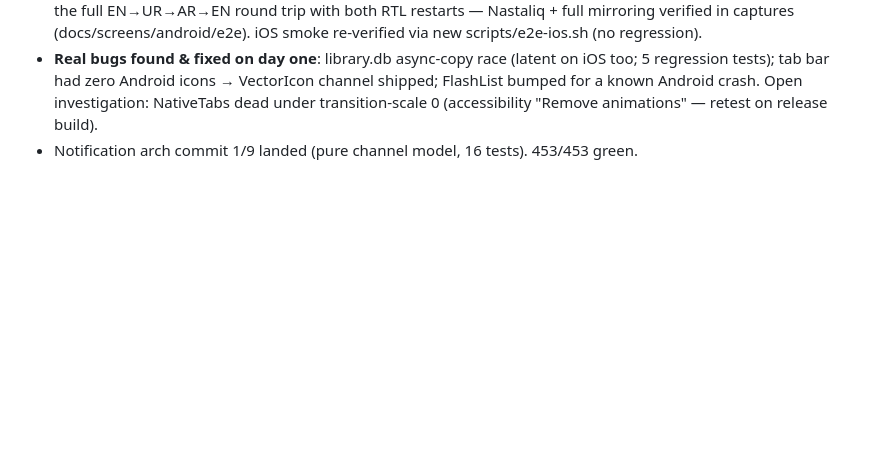
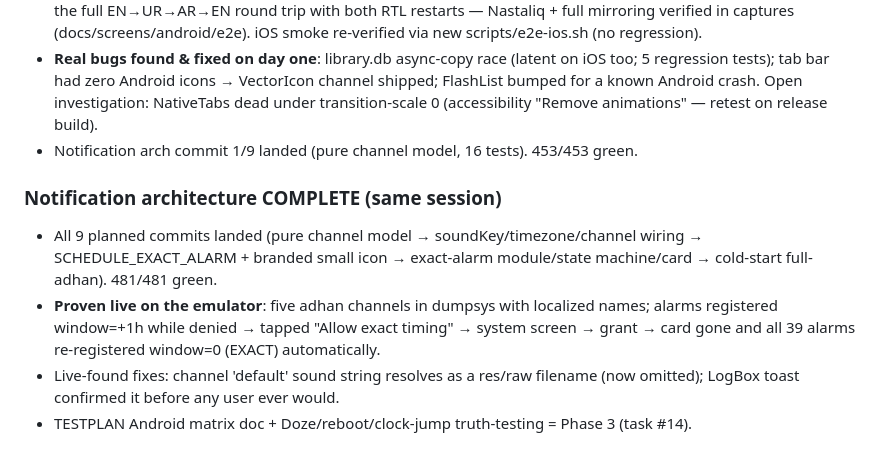
Before and after one commit to Khavion/deendawn, a Markdown page: docs/PROGRESS.md, the part around the change. Drawn GitHub-style; blank space fills up the shorter version.

Commit message:
docs: notification architecture complete + live emulator proof

```diff
--- a/docs/PROGRESS.md
+++ b/docs/PROGRESS.md
@@ -606,3 +606,14 @@ Done:
   FlashList bumped for a known Android crash. Open investigation: NativeTabs dead under
   transition-scale 0 (accessibility "Remove animations" — retest on release build).
 - Notification arch commit 1/9 landed (pure channel model, 16 tests). 453/453 green.
+
+### Notification architecture COMPLETE (same session)
+- All 9 planned commits landed (pure channel model → soundKey/timezone/channel wiring →
+  SCHEDULE_EXACT_ALARM + branded small icon → exact-alarm module/state machine/card →
+  cold-start full-adhan). 481/481 green.
+- **Proven live on the emulator**: five adhan channels in dumpsys with localized names;
+  alarms registered window=+1h while denied → tapped "Allow exact timing" → system screen →
+  grant → card gone and all 39 alarms re-registered window=0 (EXACT) automatically.
+- Live-found fixes: channel 'default' sound string resolves as a res/raw filename (now
+  omitted); LogBox toast confirmed it before any user ever would.
+- TESTPLAN Android matrix doc + Doze/reboot/clock-jump truth-testing = Phase 3 (task #14).
```
